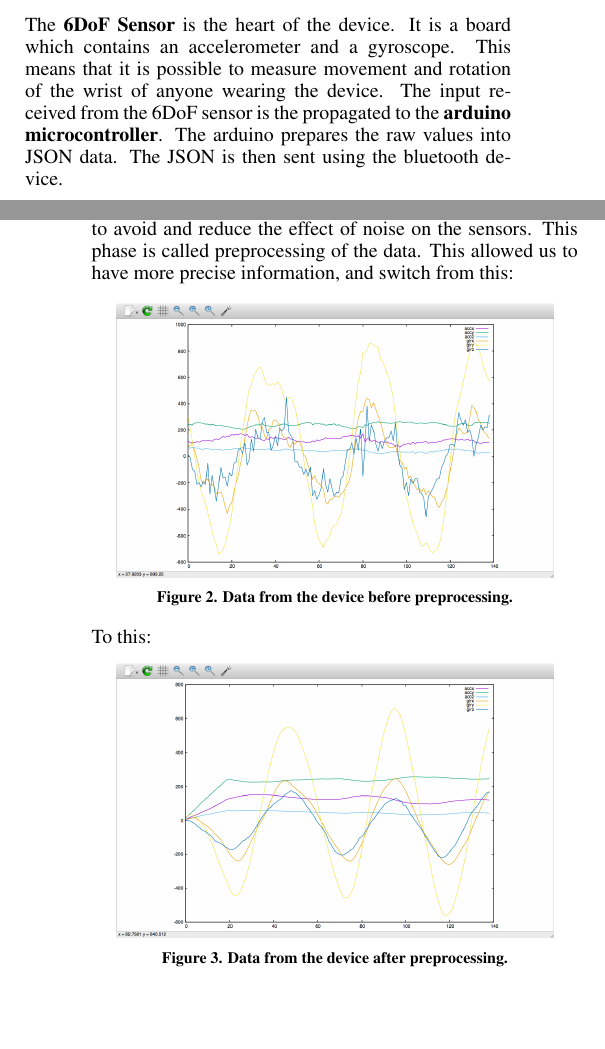
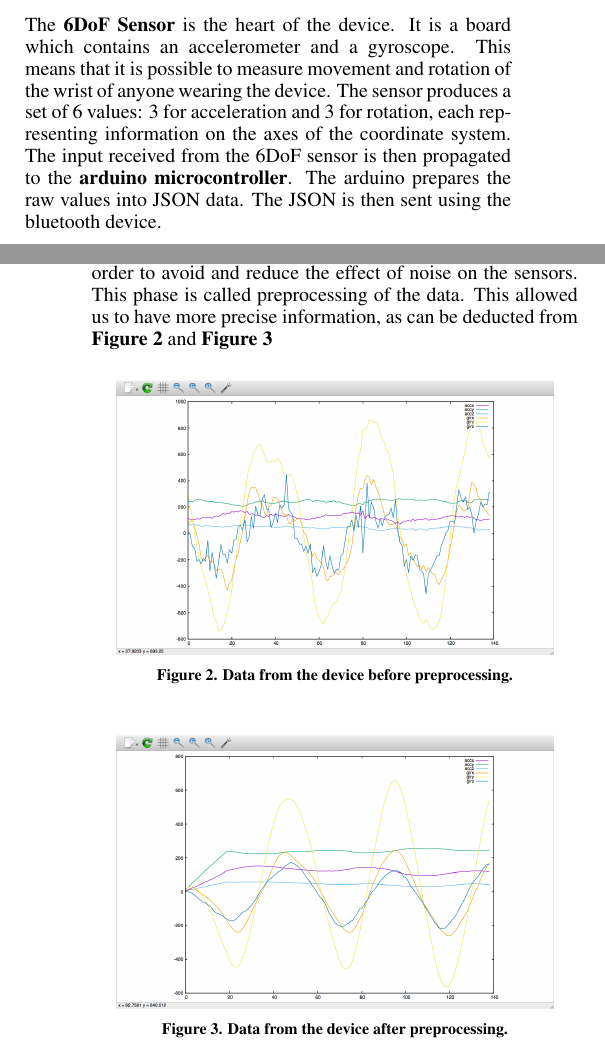
Before and after one commit to inau/pervasive2-report, a LaTeX document (ubicomp.tex, which reads content/3solution.tex): two parts of the columns of pages 1 and 2 of 2, joined at a grey line, cut so that both start at the same text, the shorter picture padded with empty space. Compiled offline with pdfLaTeX; a missing bibliography style is replaced by a similar one.

Commit message:
minor changes: figure 2-3 and sensor small detail

```diff
--- a/content/3solution.tex
+++ b/content/3solution.tex
@@ -12,7 +12,8 @@ The MTD contains a list of components, the most important are 6DoF Sensor, Bluet
 The \textbf{6DoF Sensor} is the heart of the device.
 It is a board which contains an accelerometer and a gyroscope.
 This means that it is possible to measure movement and rotation of the wrist of anyone wearing the device.
-The input received from the 6DoF sensor is the propagated to the \textbf{arduino microcontroller}.
+The sensor produces a set of 6 values: 3 for acceleration and 3 for rotation, each representing information on the axes of the coordinate system.
+The input received from the 6DoF sensor is then propagated to the \textbf{arduino microcontroller}.
 The arduino prepares the raw  values into JSON data. The JSON is then sent using the bluetooth device.
 
 \begin{figure}[!h]
@@ -34,7 +35,7 @@ For further technical details about the challenges encountered please refer to t
 Once the acceleration and rotation data is sent from the device to the computer,
  the values are smoothed with an average of the 20 previous values in order to avoid and reduce the effect of noise on the sensors.
  This phase is called preprocessing of the data.
- This allowed us to have more precise information, and switch from this:
+ This allowed us to have more precise information, as can be deducted from \textbf{Figure 2} and \textbf{Figure 3}
 
 \begin{figure}[!h]
 \centering
@@ -42,8 +43,6 @@ Once the acceleration and rotation data is sent from the device to the computer,
 \caption{Data from the device before preprocessing.}
 \label{fig:figure2}
 \end{figure}
-
-To this:
 
 \begin{figure}[!h]
 \centering
```
Also changed, not shown: ubicomp.pdf, content/3solution.tex (2 more changed lines).
